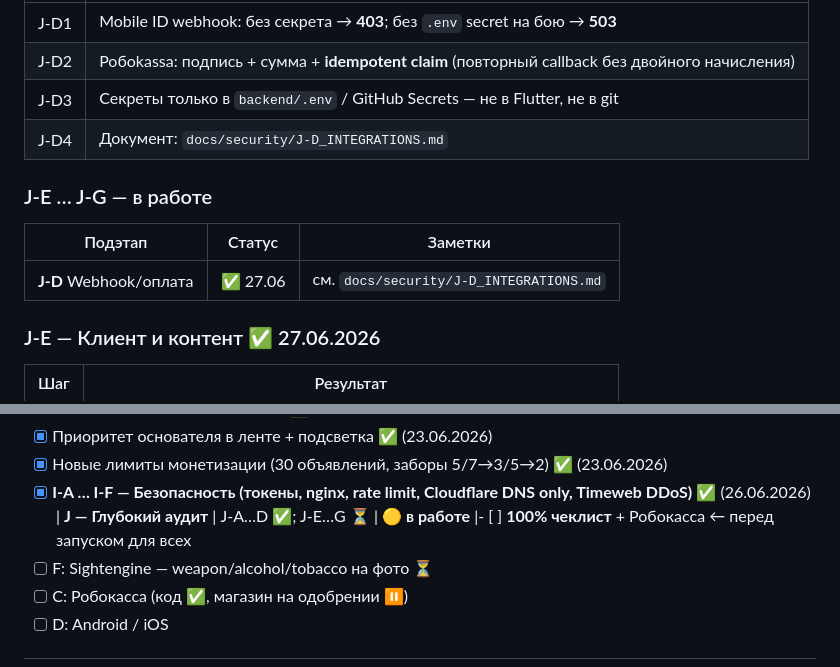
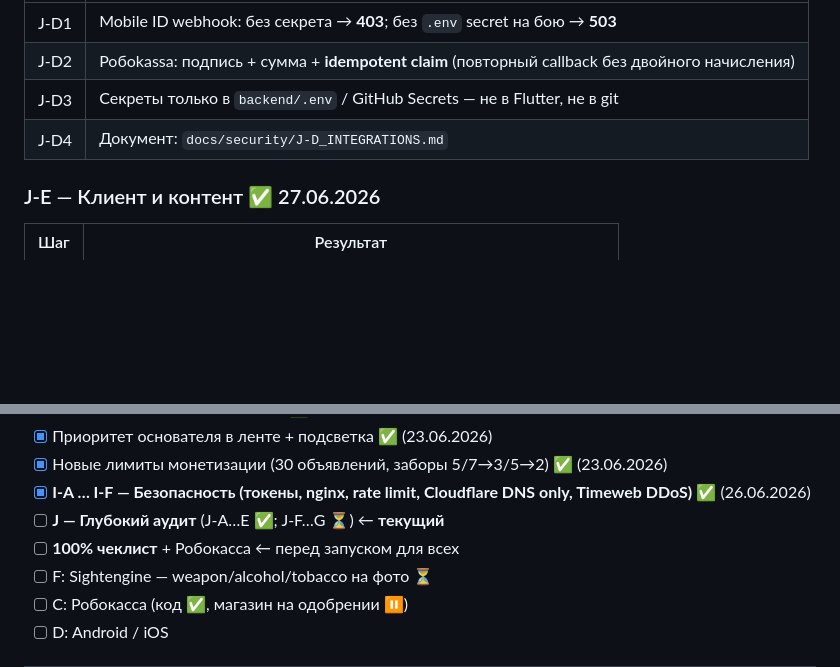
Before and after one commit to egurchenkovwallstreet-sys/darom_app, a Markdown page: docs/PROGRESS.md, 2 parts joined by grey strips. Rendered like a GitHub page; blank space fills up the shorter version.

Commit message:
Fix PROGRESS formatting after J-E section.

```diff
--- a/docs/PROGRESS.md
+++ b/docs/PROGRESS.md
@@ -199,11 +199,6 @@ cd backend && npm install && pm2 restart darom-api --update-env
 | J-D3 | Секреты только в `backend/.env` / GitHub Secrets — не в Flutter, не в git |
 | J-D4 | Документ: `docs/security/J-D_INTEGRATIONS.md` |
 
-### J-E … J-G — в работе
-
-| Подэтап | Статус | Заметки |
-|---------|--------|---------|
-| **J-D** Webhook/оплата | ✅ 27.06 | см. `docs/security/J-D_INTEGRATIONS.md` |
 ### J-E — Клиент и контент ✅ 27.06.2026
 
 | Шаг | Результат |
@@ -779,7 +774,8 @@ backend/
 - [x] Приоритет основателя в ленте + подсветка ✅ (23.06.2026)
 - [x] Новые лимиты монетизации (30 объявлений, заборы 5/7→3/5→2) ✅ (23.06.2026)
 - [x] **I-A … I-F — Безопасность (токены, nginx, rate limit, Cloudflare DNS only, Timeweb DDoS)** ✅ (26.06.2026)
-| **J — Глубокий аудит** | J-A…D ✅; J-E…G ⏳ | 🟡 **в работе** |- [ ] **100% чеклист** + Робокасса ← перед запуском для всех
+- [ ] **J — Глубокий аудит** (J-A…E ✅; J-F…G ⏳) ← **текущий**
+- [ ] **100% чеклист** + Робокасса ← перед запуском для всех
 - [ ] F: Sightengine — weapon/alcohol/tobacco на фото ⏳
 - [ ] C: Робокасса (код ✅, магазин на одобрении ⏸)
 - [ ] D: Android / iOS
```
